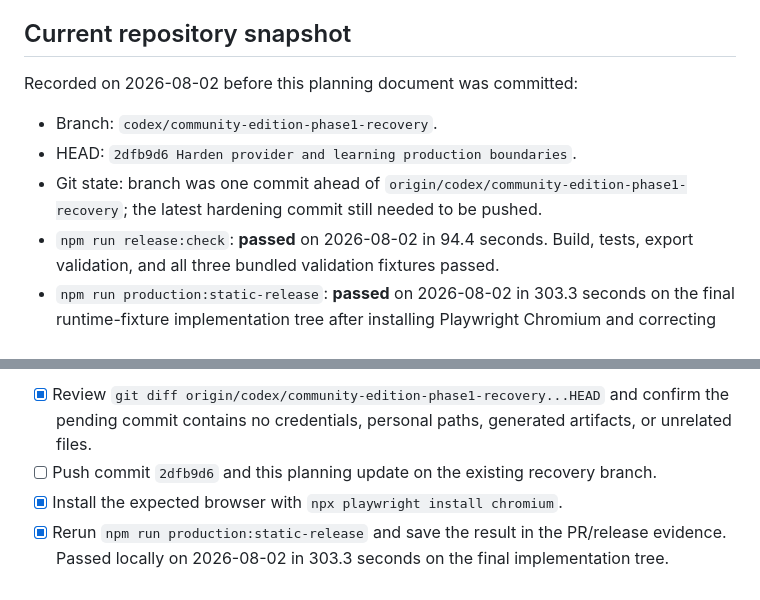
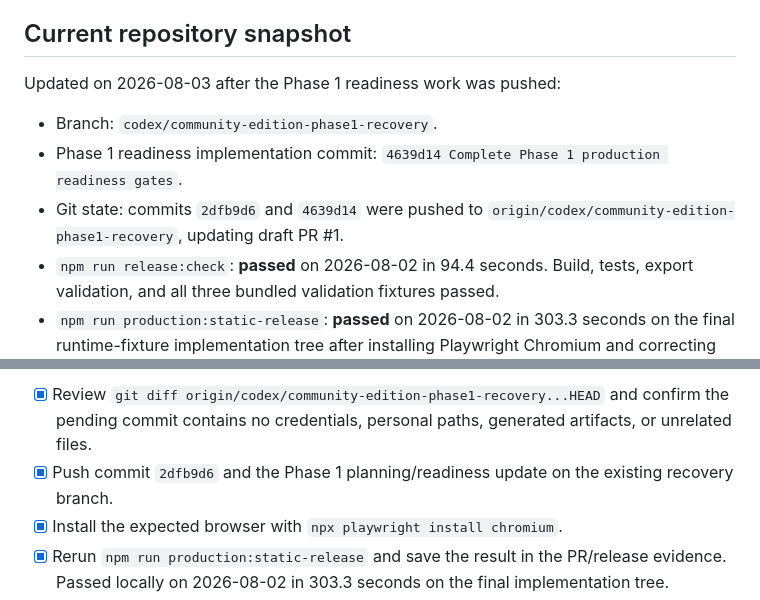
Before and after one commit to jjdomain/tethermark, a Markdown page: docs/community-edition-production-plan-phases-1-12.md, 2 parts joined by grey strips. Drawn GitHub-style.

Commit message:
Record Phase 1 recovery push

```diff
--- a/docs/community-edition-production-plan-phases-1-12.md
+++ b/docs/community-edition-production-plan-phases-1-12.md
@@ -40,11 +40,11 @@ CE production does **not** require hosted multi-tenancy, enterprise identity, ma
 
 ## Current repository snapshot
 
-Recorded on 2026-08-02 before this planning document was committed:
+Updated on 2026-08-03 after the Phase 1 readiness work was pushed:
 
 - Branch: `codex/community-edition-phase1-recovery`.
-- HEAD: `2dfb9d6 Harden provider and learning production boundaries`.
-- Git state: branch was one commit ahead of `origin/codex/community-edition-phase1-recovery`; the latest hardening commit still needed to be pushed.
+- Phase 1 readiness implementation commit: `4639d14 Complete Phase 1 production readiness gates`.
+- Git state: commits `2dfb9d6` and `4639d14` were pushed to `origin/codex/community-edition-phase1-recovery`, updating draft PR #1.
 - `npm run release:check`: **passed** on 2026-08-02 in 94.4 seconds. Build, tests, export validation, and all three bundled validation fixtures passed.
 - `npm run production:static-release`: **passed** on 2026-08-02 in 303.3 seconds on the final runtime-fixture implementation tree after installing Playwright Chromium and correcting the browser E2E's renamed Audits navigation selector and isolated benchmark-suite staging.
 - Static tool observation during the successful local gate: Scorecard, Semgrep, and Trivy were unavailable in the Pi E2E child processes and were reported as skipped rather than clean passes. Phase 4 must normalize installation and readiness evidence.
@@ -89,7 +89,7 @@ Completed or evidenced:
 Remaining tasks:
 
 - [x] Review `git diff origin/codex/community-edition-phase1-recovery...HEAD` and confirm the pending commit contains no credentials, personal paths, generated artifacts, or unrelated files.
-- [ ] Push commit `2dfb9d6` and this planning update on the existing recovery branch.
+- [x] Push commit `2dfb9d6` and the Phase 1 planning/readiness update on the existing recovery branch.
 - [x] Install the expected browser with `npx playwright install chromium`.
 - [x] Rerun `npm run production:static-release` and save the result in the PR/release evidence. Passed locally on 2026-08-02 in 303.3 seconds on the final implementation tree.
 - [x] Start Docker Desktop, select the Linux engine, confirm `docker info` reaches a Linux server, and rerun `npm run production:runtime-readiness`.
```
